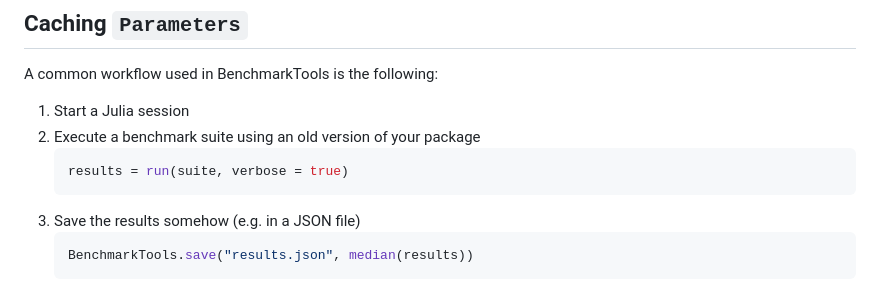
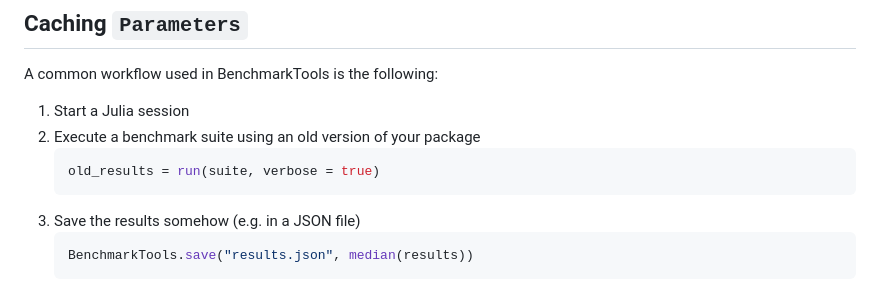
Before and after one commit to JuliaCI/BenchmarkTools.jl, a Markdown page: docs/src/manual.md, the part around the change. Drawn GitHub-style.

Commit message:
use old_results variable
Co-authored-by: Guillaume Dalle <22795598+gdalle@users.noreply.github.com>

````diff
--- a/docs/src/manual.md
+++ b/docs/src/manual.md
@@ -858,7 +858,7 @@ A common workflow used in BenchmarkTools is the following:
 1. Start a Julia session
 2. Execute a benchmark suite using an old version of your package
     ```julia
-    results = run(suite, verbose = true)
+    old_results = run(suite, verbose = true)
     ```
 4. Save the results somehow (e.g. in a JSON file)
     ```julia
````
